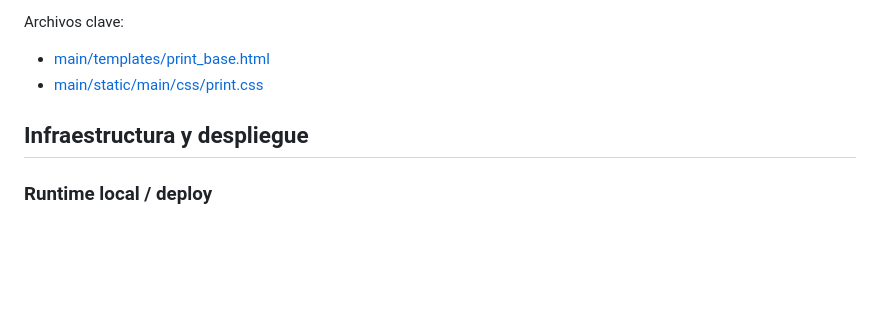
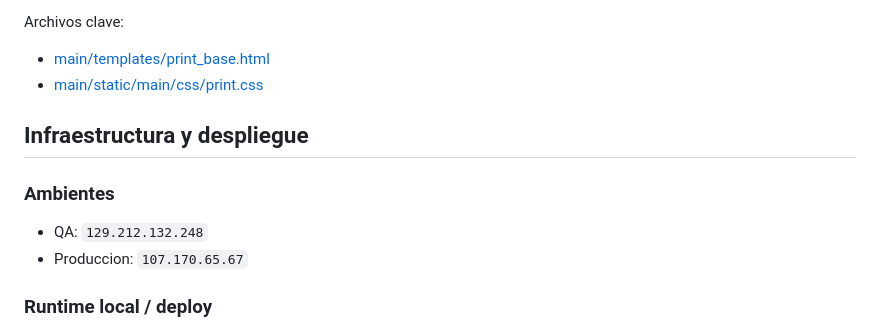
Before and after one commit to elmunyeco/ogtomar, a Markdown page: MAPA_TECNICO.md, the part around the change. Drawn GitHub-style; blank space fills up the shorter version.

Commit message:
Documentar host productivo

```diff
--- a/MAPA_TECNICO.md
+++ b/MAPA_TECNICO.md
@@ -386,6 +386,10 @@ Archivos clave:
 
 ## Infraestructura y despliegue
 
+### Ambientes
+- QA: `129.212.132.248`
+- Produccion: `107.170.65.67`
+
 ### Runtime local / deploy
 - Base MariaDB: contenedor `nuevo_cardioprieto`
 - App Django: contenedor `hhcc_app`
```
